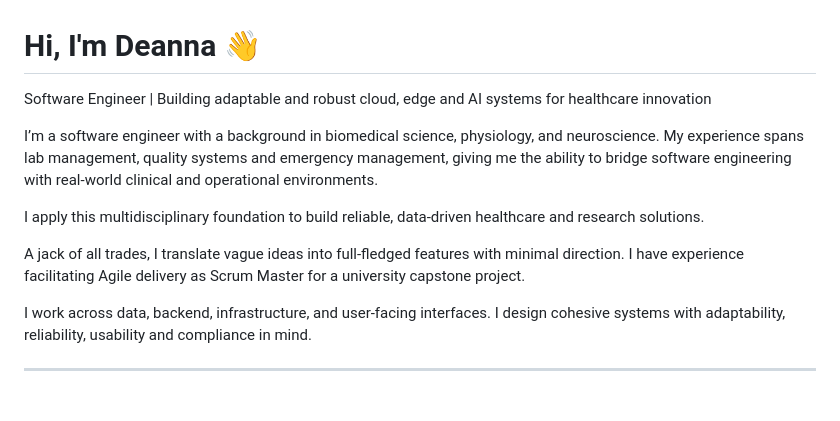
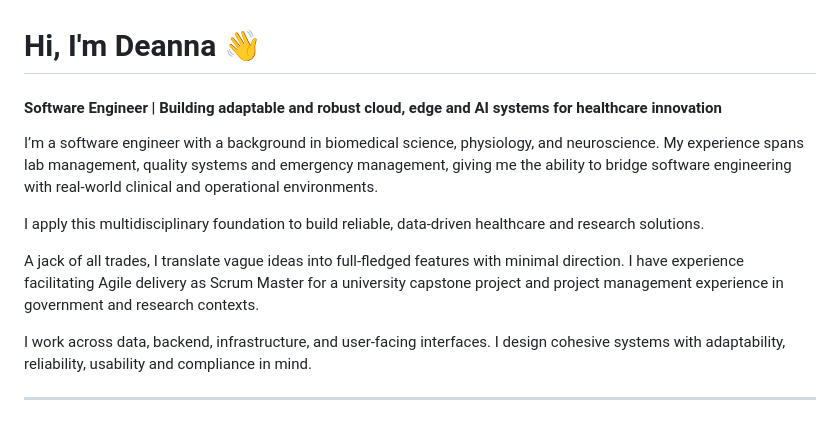
Before and after one commit to deannaspinks/deannaspinks, a Markdown page: README.md, the part around the change. Drawn GitHub-style.

Commit message:
Update README with additional project management details
Expanded description of project management experience.

```diff
--- a/README.md
+++ b/README.md
@@ -1,12 +1,12 @@
 # Hi, I'm Deanna 👋
 
-Software Engineer | Building adaptable and robust cloud, edge and AI systems for healthcare innovation
+#### Software Engineer | Building adaptable and robust cloud, edge and AI systems for healthcare innovation
 
 I’m a software engineer with a background in biomedical science, physiology, and neuroscience. My experience spans lab management, quality systems and emergency management, giving me the ability to bridge software engineering with real-world clinical and operational environments.
 
 I apply this multidisciplinary foundation to build reliable, data-driven healthcare and research solutions.
 
-A jack of all trades, I translate vague ideas into full-fledged features with minimal direction. I have experience facilitating Agile delivery as Scrum Master for a university capstone project.
+A jack of all trades, I translate vague ideas into full-fledged features with minimal direction. I have experience facilitating Agile delivery as Scrum Master for a university capstone project and project management experience in government and research contexts.
 
 I work across data, backend, infrastructure, and user-facing interfaces. I design cohesive systems with adaptability, reliability, usability and compliance in mind.
 
```
